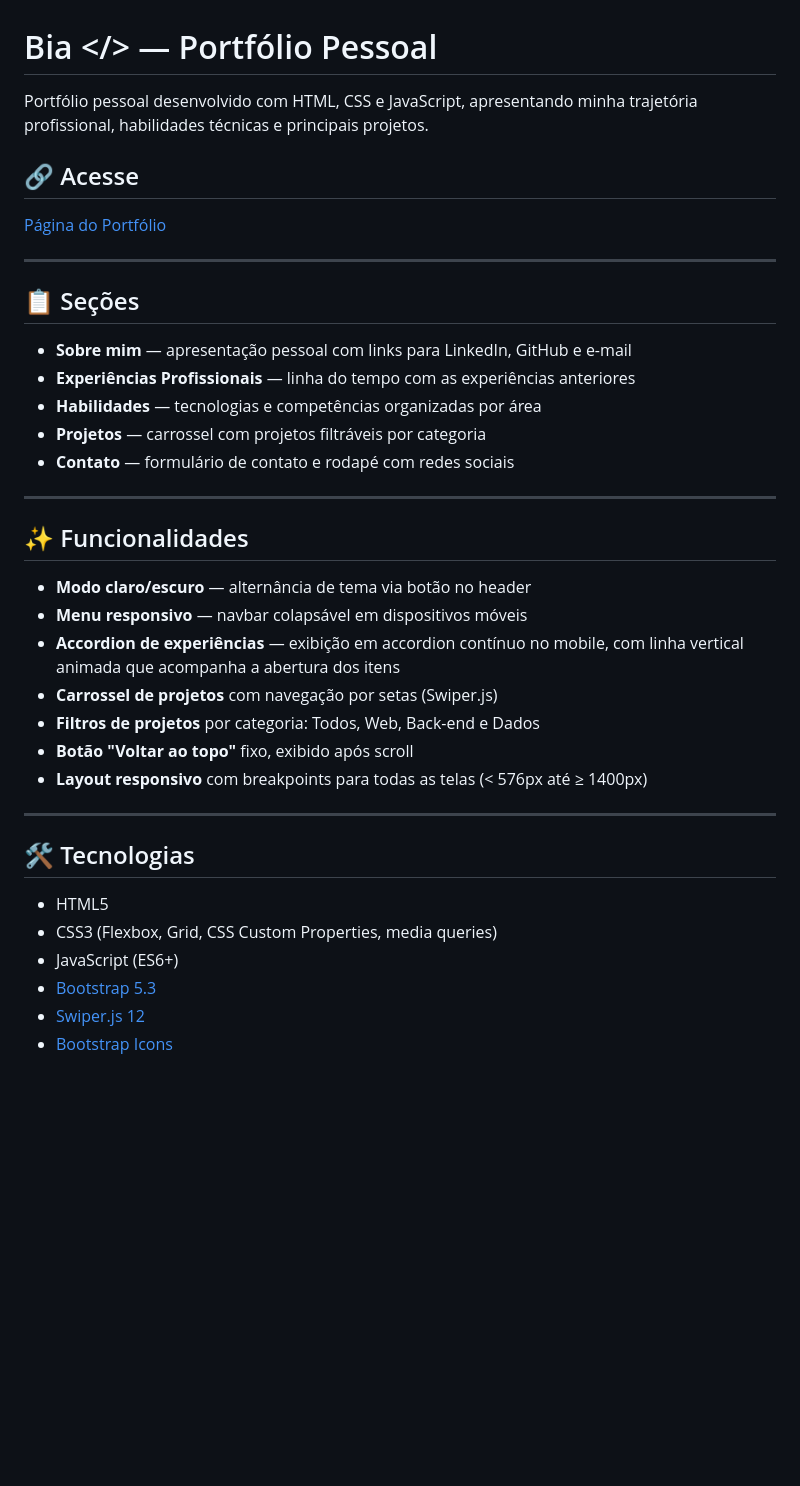
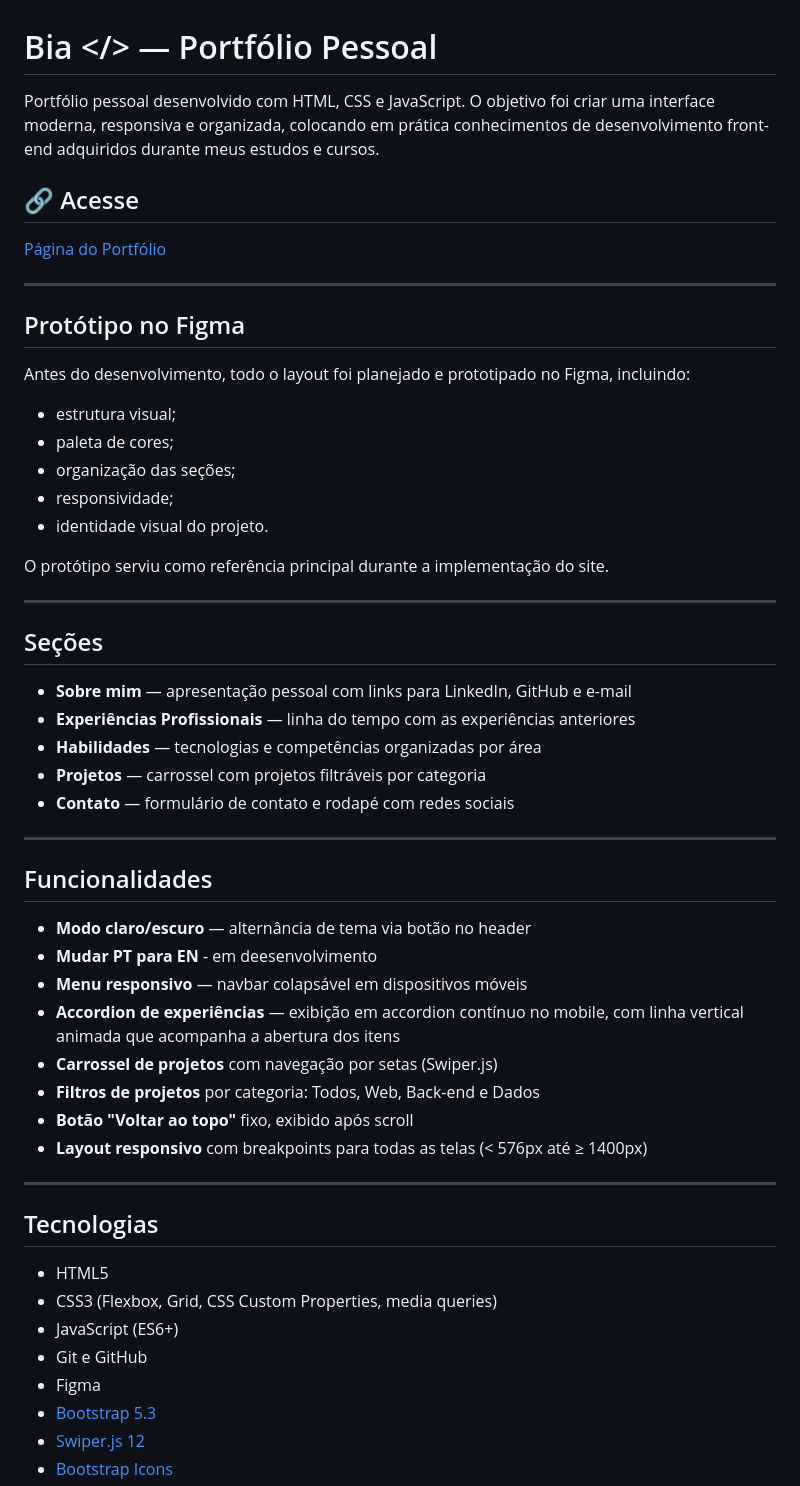
Before and after one commit to beatrizalmc/meu-portfolio, a Markdown page: README.md, the part around the change printed below. GitHub-like rendering; blank space fills up the shorter version.

```diff
--- a/README.md
+++ b/README.md
@@ -1,6 +1,7 @@
 # Bia </> — Portfólio Pessoal
 
-Portfólio pessoal desenvolvido com HTML, CSS e JavaScript, apresentando minha trajetória profissional, habilidades técnicas e principais projetos.
+Portfólio pessoal desenvolvido com HTML, CSS e JavaScript.
+O objetivo foi criar uma interface moderna, responsiva e organizada, colocando em prática conhecimentos de desenvolvimento front-end adquiridos durante meus estudos e cursos.
 
 ## 🔗 Acesse
 
@@ -8,7 +9,22 @@ Portfólio pessoal desenvolvido com HTML, CSS e JavaScript, apresentando minha t
 
 ---
 
-## 📋 Seções
+## Protótipo no Figma
+
+Antes do desenvolvimento, todo o layout foi planejado e prototipado no Figma, incluindo:
+
+- estrutura visual;
+- paleta de cores;
+- organização das seções;
+- responsividade;
+- identidade visual do projeto.
+
+O protótipo serviu como referência principal durante a implementação do site.
+
+
+---
+
+## Seções
 
 - **Sobre mim** — apresentação pessoal com links para LinkedIn, GitHub e e-mail
 - **Experiências Profissionais** — linha do tempo com as experiências anteriores
@@ -18,9 +34,10 @@ Portfólio pessoal desenvolvido com HTML, CSS e JavaScript, apresentando minha t
 
 ---
 
-## ✨ Funcionalidades
+## Funcionalidades
 
 - **Modo claro/escuro** — alternância de tema via botão no header
+- **Mudar PT para EN** - em deesenvolvimento
 - **Menu responsivo** — navbar colapsável em dispositivos móveis
 - **Accordion de experiências** — exibição em accordion contínuo no mobile, com linha vertical animada que acompanha a abertura dos itens
 - **Carrossel de projetos** com navegação por setas (Swiper.js)
@@ -30,11 +47,13 @@ Portfólio pessoal desenvolvido com HTML, CSS e JavaScript, apresentando minha t
 
 ---
 
-## 🛠️ Tecnologias
+## Tecnologias
 
 - HTML5
 - CSS3 (Flexbox, Grid, CSS Custom Properties, media queries)
 - JavaScript (ES6+)
+- Git e GitHub
+- Figma
 - [Bootstrap 5.3](https://getbootstrap.com/)
 - [Swiper.js 12](https://swiperjs.com/)
 - [Bootstrap Icons](https://icons.getbootstrap.com/)
```
Also changed, not shown: other parts of README.md (+2 -11 lines), image.png (added).
